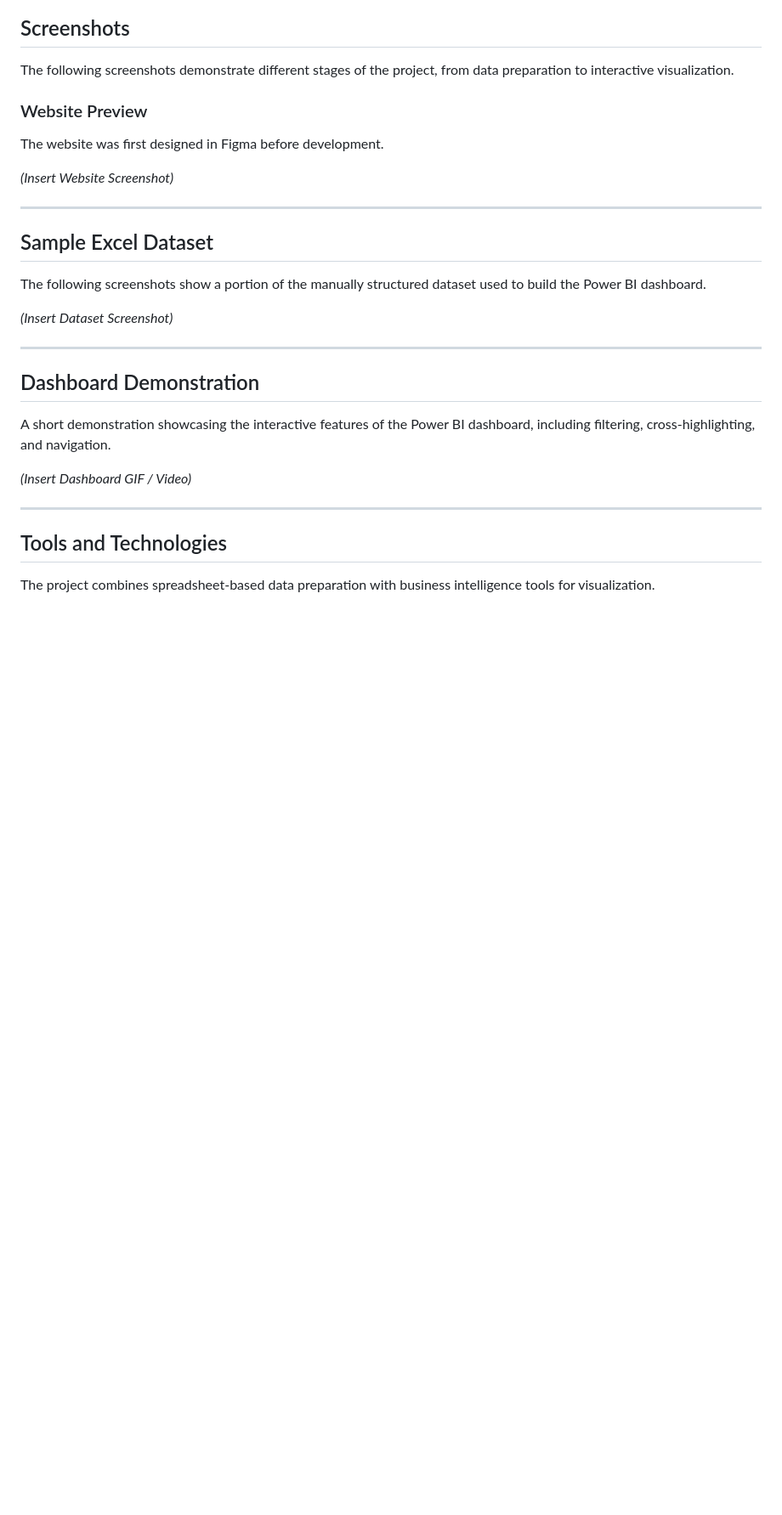
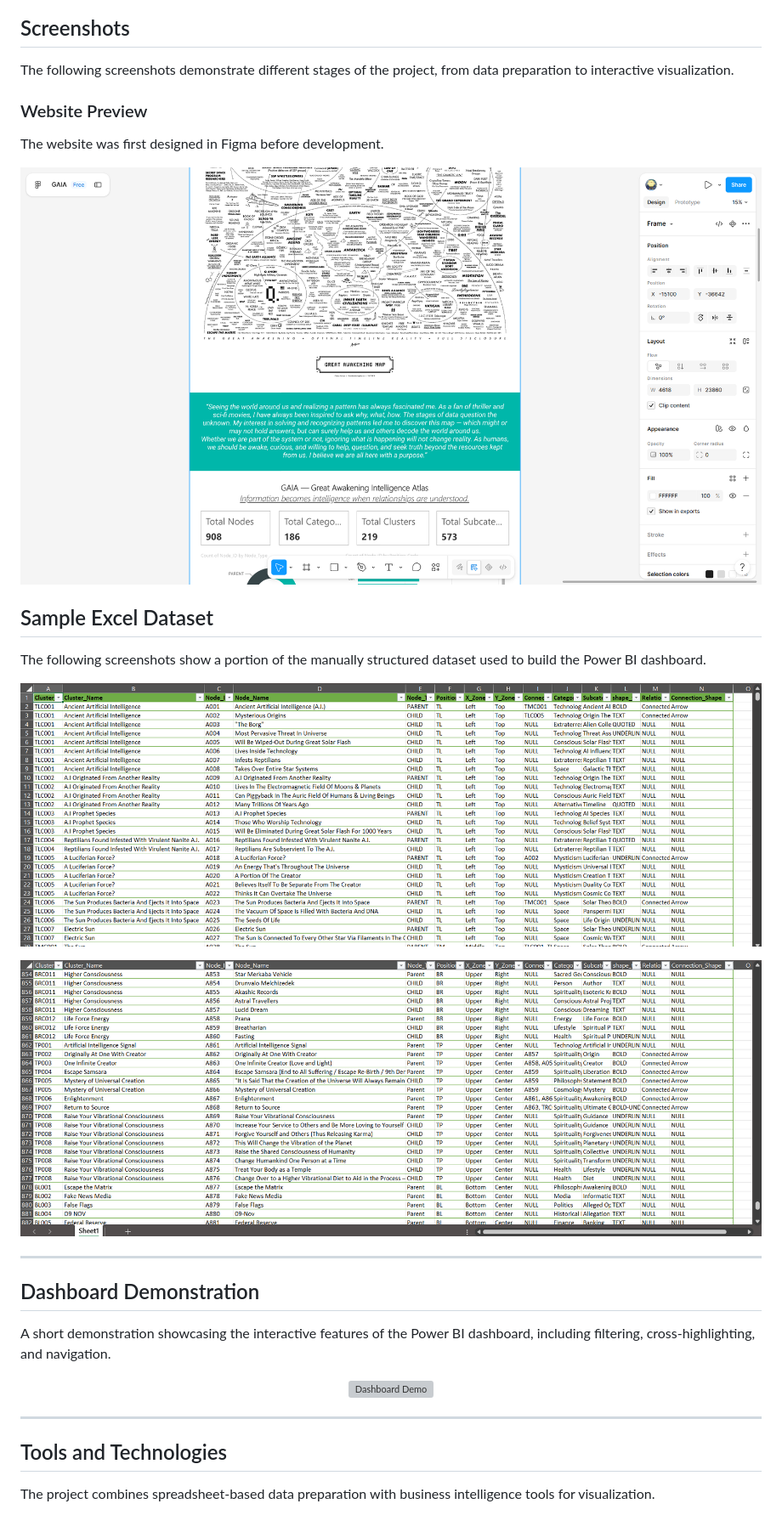
Before and after one commit to tanujamodakm/gaia, a Markdown page: README.md, the part around one of its changes. Shown at 85% size. Drawn GitHub-style; blank space fills up the shorter version; grey boxes are pictures that could not be loaded.

```diff
--- a/README.md
+++ b/README.md
@@ -82,18 +59,17 @@ Instead of searching manually through the map, users can interact with GAIA conv
 The following screenshots demonstrate different stages of the project, from data preparation to interactive visualization.
 
 ### Website Preview
-
 The website was first designed in Figma before development.
 
-*(Insert Website Screenshot)*
-
----
+![Homepage](images/homepage.png)
 
 ## Sample Excel Dataset
 
 The following screenshots show a portion of the manually structured dataset used to build the Power BI dashboard.
 
-*(Insert Dataset Screenshot)*
+![Excel Sample 1](images/sample_excel_1.png)
+
+![Excel Sample 2](images/sample_excel_2.png)
 
 ---
 
@@ -101,7 +77,9 @@ The following screenshots show a portion of the manually structured dataset used
 
 A short demonstration showcasing the interactive features of the Power BI dashboard, including filtering, cross-highlighting, and navigation.
 
-*(Insert Dashboard GIF / Video)*
+<p align="center">
+  <img src="images/dashboard_demo.gif" alt="Dashboard Demo" width="900">
+</p>
 
 ---
 
```
Also changed, not shown: other parts of README.md (+29 -60 lines).
